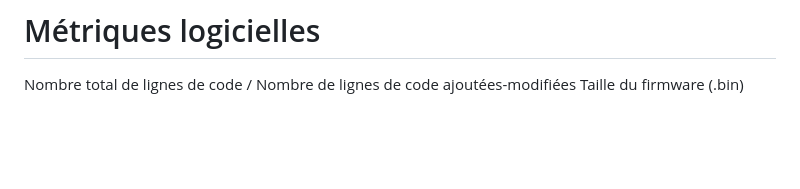
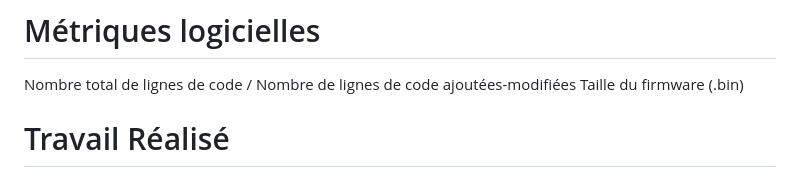
Before and after one commit to iese5-iot-2425-FTD-GNSS/docs, a Markdown page: Rapport.md, the part around the change. Drawn GitHub-style; blank space fills up the shorter version.

```diff
--- a/Rapport.md
+++ b/Rapport.md
@@ -48,3 +48,5 @@ L'analyse des contributions montre que le module GPS domine largement la consomm
 # Métriques logicielles
 Nombre total de lignes de code / Nombre de lignes de code ajoutées-modifiées
 Taille du firmware (.bin)
+
+# Travail Réalisé
```
